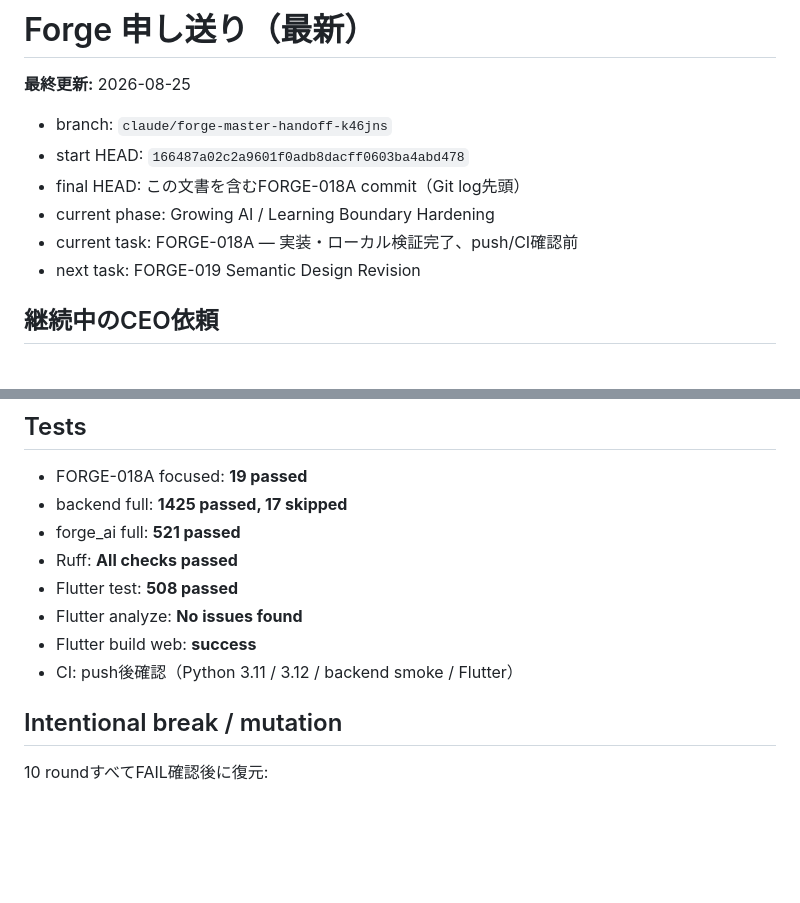
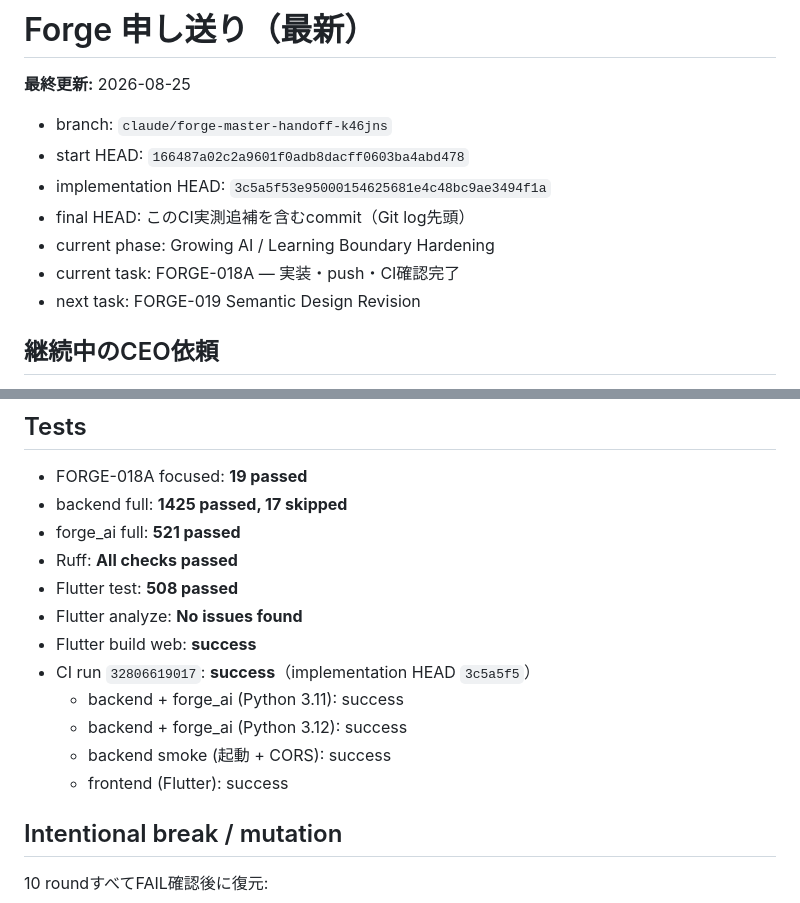
Before and after one commit to hs9cghkmpw-alt/forge, a Markdown page: docs/HANDOFF.md, 2 parts joined by grey strips. Rendered like a GitHub page; blank space fills up the shorter version.

```diff
--- a/docs/HANDOFF.md
+++ b/docs/HANDOFF.md
@@ -4,9 +4,10 @@
 
 - branch: `claude/forge-master-handoff-k46jns`
 - start HEAD: `166487a02c2a9601f0adb8dacff0603ba4abd478`
-- final HEAD: この文書を含むFORGE-018A commit（Git log先頭）
+- implementation HEAD: `3c5a5f53e95000154625681e4c48bc9ae3494f1a`
+- final HEAD: このCI実測追補を含むcommit（Git log先頭）
 - current phase: Growing AI / Learning Boundary Hardening
-- current task: FORGE-018A — 実装・ローカル検証完了、push/CI確認前
+- current task: FORGE-018A — 実装・push・CI確認完了
 - next task: FORGE-019 Semantic Design Revision
 
 ## 継続中のCEO依頼
@@ -80,7 +81,11 @@ root `AGENTS.md`を新設。GitHub/MarkdownをSource of Truthとし、開始監
 - Flutter test: **508 passed**
 - Flutter analyze: **No issues found**
 - Flutter build web: **success**
-- CI: push後確認（Python 3.11 / 3.12 / backend smoke / Flutter）
+- CI run `32806619017`: **success**（implementation HEAD `3c5a5f5`）
+  - backend + forge_ai (Python 3.11): success
+  - backend + forge_ai (Python 3.12): success
+  - backend smoke (起動 + CORS): success
+  - frontend (Flutter): success
 
 ## Intentional break / mutation
 
```
Also changed, not shown: docs/reports/FORGE-018A-LEARNING-BOUNDARY-HARDENING-report.md (+7 -2 lines).
